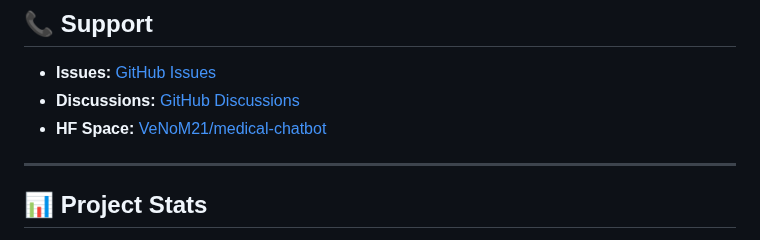
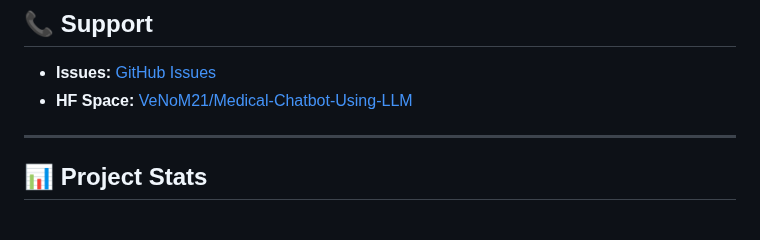
Before and after one commit to mohdfahad20/Medical-Chatbot-with-LLMs-Groq, a Markdown page: README.md, the part around one of its changes. Drawn GitHub-style.

```diff
--- a/README.md
+++ b/README.md
@@ -252,8 +252,7 @@ This project is licensed under the MIT License - see the [LICENSE](LICENSE) file
 ## 📞 Support
 
 - **Issues:** [GitHub Issues](https://github.com/mohdfahad20/Medical-Chatbot-with-LLMs-Groq/issues)
-- **Discussions:** [GitHub Discussions](https://github.com/YOUR_GITHUB_USERNAME/medical-chatbot/discussions)
-- **HF Space:** [VeNoM21/medical-chatbot](https://huggingface.co/spaces/VeNoM21/Medical-Chatbot-Using-LLM)
+- **HF Space:** [VeNoM21/Medical-Chatbot-Using-LLM](https://huggingface.co/spaces/VeNoM21/Medical-Chatbot-Using-LLM)
 
 ---
 
```
Also changed, not shown: other parts of README.md (+8 -8 lines).
